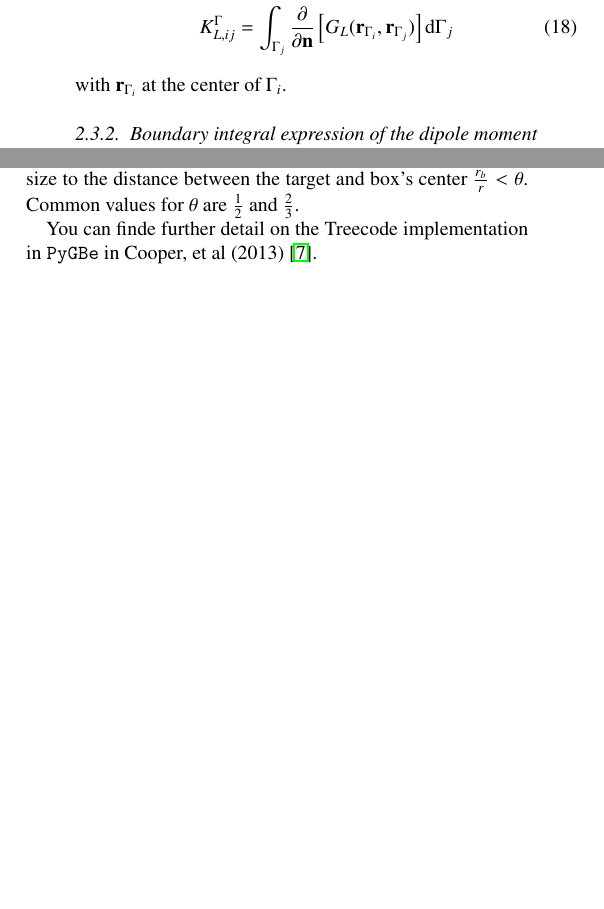
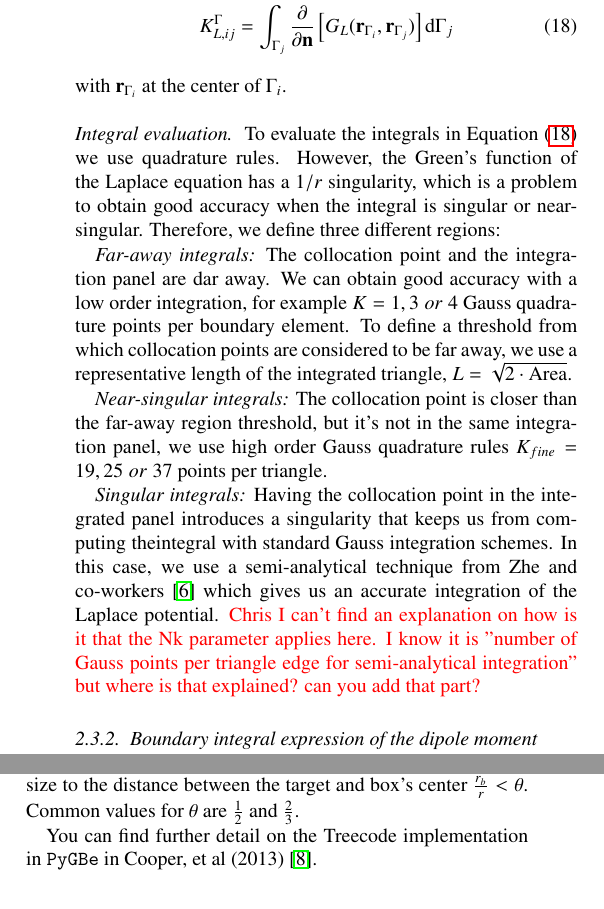
Before and after one commit to barbagroup/pygbe_lspr_paper, a LaTeX paper (tex/ClementiCooperBarba2018.tex, which reads tex/methods.tex): two parts of the columns of page 3 of 8 before the commit and two parts of the columns of page 3 of 9 after it, joined at a grey line, cut so that both start at the same text, the shorter picture padded with empty space. Compiled offline with pdfLaTeX.

Commit message:
Wrap up methods, needs review

```diff
--- a/tex/methods.tex
+++ b/tex/methods.tex
@@ -220,6 +220,31 @@ K_{L,ij}^{\Gamma} &= \int_{\Gamma_j} \frac{\partial}{\partial \mathbf{n}} \left[
 
 \noindent with $\mathbf{r}_{\Gamma_i}$ at the center of $\Gamma_i$.
 
+\paragraph{Integral evaluation}
+
+To evaluate the integrals in Equation \eqref{eq:layers_element} we use quadrature
+rules. However, the Green's function of the Laplace equation has a $1/r$
+singularity, which is a problem to obtain good accuracy when the integral is
+singular or near-singular. Therefore, we define three different regions:
+
+\emph{Far-away integrals:} The collocation point and the integration panel are
+dar away. We can obtain good accuracy with a low order integration, for example
+$K=1, 3 \; or \; 4$ Gauss quadrature points per boundary element. To define a
+threshold from which collocation points are considered to be far away, we use a
+representative length of the integrated triangle, $L = \sqrt{2\cdot\text{Area}}$.
+
+\emph{Near-singular integrals:} The collocation point is closer than the far-away
+region threshold, but it's not in the same integration panel, we use high order
+Gauss quadrature rules $K_{fine}=19, 25 \; or \; 37$ points per triangle.
+
+\emph{Singular integrals:} Having the collocation point in the integrated panel
+introduces a singularity that keeps us from computing theintegral with standard
+Gauss integration schemes. In this case, we use a semi-analytical technique from
+Zhe and co-workers \cite{ZhuHuangSongWhite2001} which gives us an accurate
+integration of the Laplace potential.
+{\color{red}Chris I can't find an explanation on how is it that the Nk parameter
+applies here. I know it is "number of Gauss points per triangle edge for
+semi-analytical integration" but where is that explained? can you add that part?}
 
 \subsubsection{Boundary integral expression of the dipole moment}
 
@@ -281,5 +305,5 @@ must be larger than the ratio of the box's size to the distance between the targ
 and box's center $\frac{r_b}{r}<\theta$. Common values for $\theta$ are
 $\frac{1}{2}$ and $\frac{2}{3}$.
 
-You can finde further detail on the Treecode implementation in \pygbe in Cooper,
+You can find further detail on the Treecode implementation in \pygbe in Cooper,
 et al (2013) \cite{CooperBardhanBarba2013}.
```
Also changed, not shown: tex/ClementiCooperBarba2018.bbl, tex/methods.tex (1 more changed lines).
